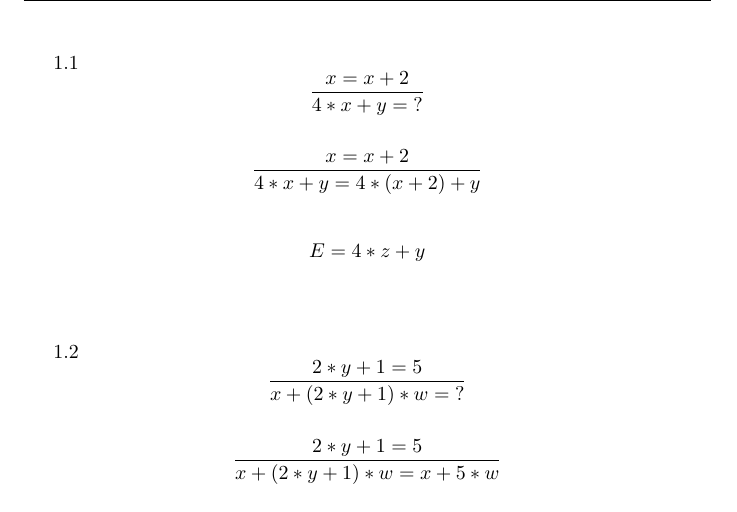
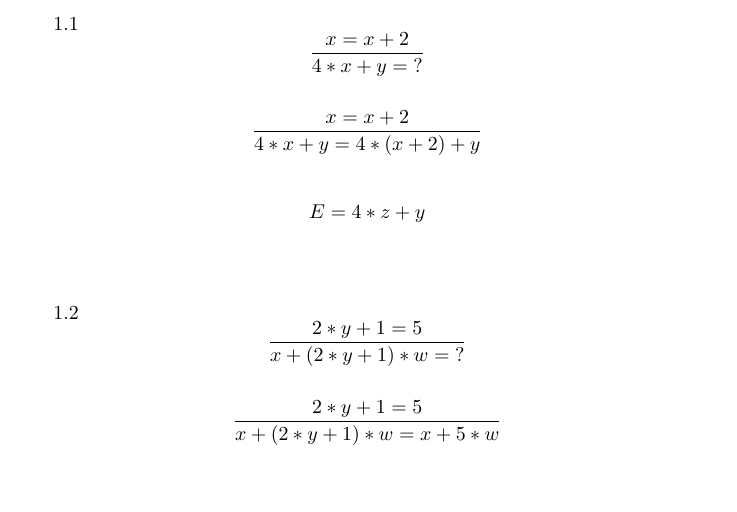
Before and after one commit to betterthan-yesterday/latex-code, a LaTeX problem sheet (assignment1.tex): part of page 1 of 4, cut so that both start at the same text. Compiled offline with pdfLaTeX.

Commit message:
Update assignment1.tex

```diff
--- a/assignment1.tex
+++ b/assignment1.tex
@@ -4,10 +4,6 @@
 \begin{document}
 
 \pagenumbering{gobble}
-
-\pagestyle{fancy}
-\fancyhead[L]{William Pol 400450462}
-\fancyhead[R]{2DM3}
 
 
 1.1
```
